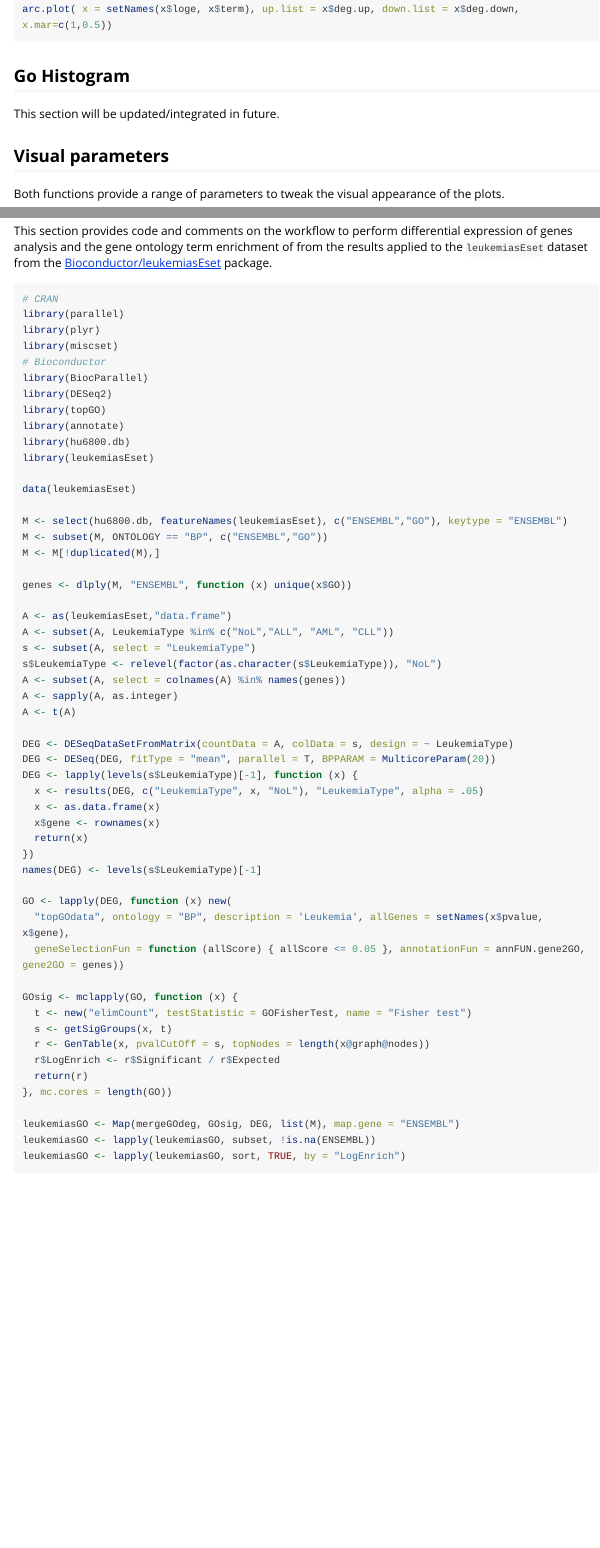
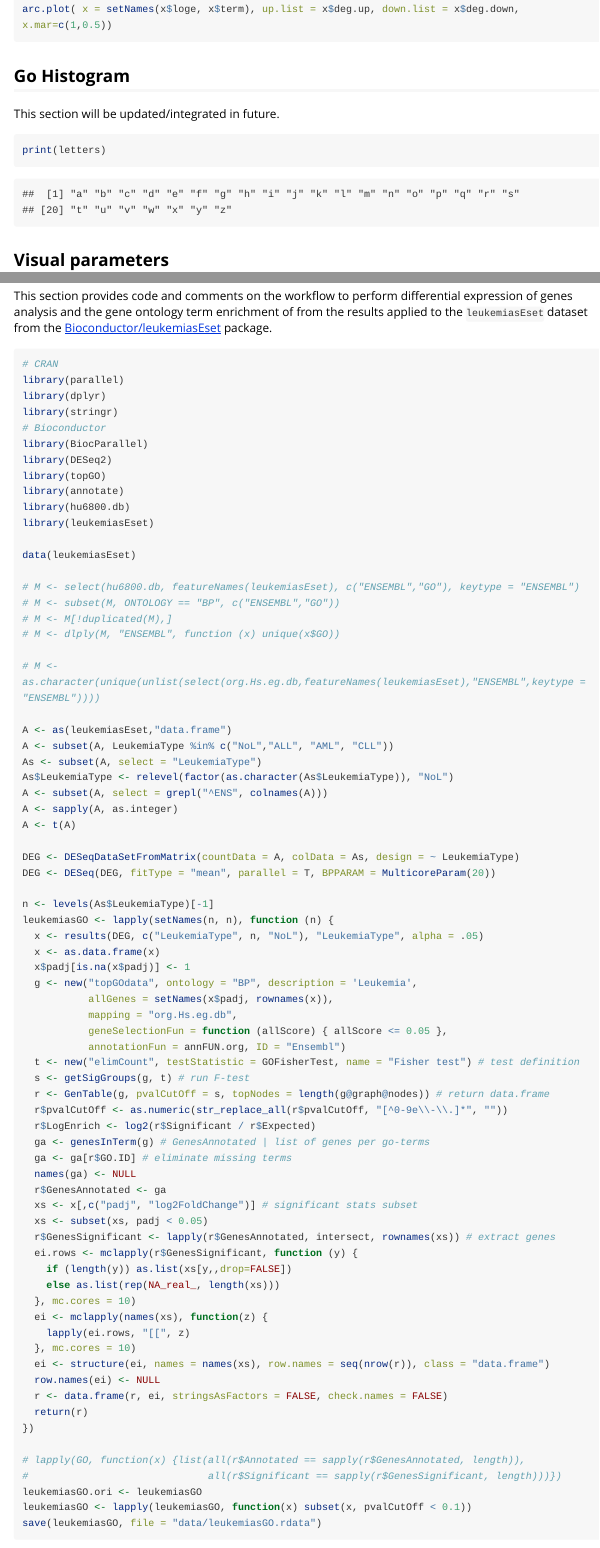
Before and after one commit to dieterich-lab/CellPlot, an R Markdown document (vignettes/CellPlotManual.Rmd): the page in a window 1100 px wide, from 3140 px down, and a second part further down, joined at a grey line. Rendered offline with R 4.5, knitr and Pandoc, with nearby package versions; some code elsewhere in the file could not run offline; long lines of code are wrapped.

Commit message:
leukemiasGO update

````diff
--- a/vignettes/CellPlotManual.Rmd
+++ b/vignettes/CellPlotManual.Rmd
@@ -118,6 +118,10 @@ arc.plot( x = setNames(x$loge, x$term), up.list = x$deg.up, down.list = x$deg.do
 
 This section will be updated/integrated in future.
 
+```{r, fig.width=7, fig.height=6}
+print(letters)
+```
+
 ## Visual parameters
 
 Both functions provide a range of parameters to tweak the visual appearance of the plots.
@@ -221,8 +225,8 @@ package.
 ```{r, eval=FALSE}
 # CRAN
 library(parallel)
-library(plyr)
-library(miscset)
+library(dplyr)
+library(stringr)
 # Bioconductor
 library(BiocParallel)
 library(DESeq2)
@@ -233,45 +237,64 @@ library(leukemiasEset)
 
 data(leukemiasEset)
 
-M <- select(hu6800.db, featureNames(leukemiasEset), c("ENSEMBL","GO"), keytype = "ENSEMBL")
-M <- subset(M, ONTOLOGY == "BP", c("ENSEMBL","GO"))
-M <- M[!duplicated(M),]
+# M <- select(hu6800.db, featureNames(leukemiasEset), c("ENSEMBL","GO"), keytype = "ENSEMBL")
+# M <- subset(M, ONTOLOGY == "BP", c("ENSEMBL","GO"))
+# M <- M[!duplicated(M),]
+# M <- dlply(M, "ENSEMBL", function (x) unique(x$GO))
 
-genes <- dlply(M, "ENSEMBL", function (x) unique(x$GO))
+# M <- as.character(unique(unlist(select(org.Hs.eg.db,featureNames(leukemiasEset),"ENSEMBL",keytype = "ENSEMBL"))))
 
 A <- as(leukemiasEset,"data.frame")
 A <- subset(A, LeukemiaType %in% c("NoL","ALL", "AML", "CLL"))
-s <- subset(A, select = "LeukemiaType")
-s$LeukemiaType <- relevel(factor(as.character(s$LeukemiaType)), "NoL")
-A <- subset(A, select = colnames(A) %in% names(genes))
+As <- subset(A, select = "LeukemiaType")
+As$LeukemiaType <- relevel(factor(as.character(As$LeukemiaType)), "NoL")
+A <- subset(A, select = grepl("^ENS", colnames(A)))
 A <- sapply(A, as.integer)
 A <- t(A)
 
-DEG <- DESeqDataSetFromMatrix(countData = A, colData = s, design = ~ LeukemiaType)
+DEG <- DESeqDataSetFromMatrix(countData = A, colData = As, design = ~ LeukemiaType)
 DEG <- DESeq(DEG, fitType = "mean", parallel = T, BPPARAM = MulticoreParam(20))
-DEG <- lapply(levels(s$LeukemiaType)[-1], function (x) {
-  x <- results(DEG, c("LeukemiaType", x, "NoL"), "LeukemiaType", alpha = .05)
+
+n <- levels(As$LeukemiaType)[-1]
+leukemiasGO <- lapply(setNames(n, n), function (n) {
+  x <- results(DEG, c("LeukemiaType", n, "NoL"), "LeukemiaType", alpha = .05)
   x <- as.data.frame(x)
-  x$gene <- rownames(x)
-  return(x)
+  x$padj[is.na(x$padj)] <- 1
+  g <- new("topGOdata", ontology = "BP", description = 'Leukemia',
+           allGenes = setNames(x$padj, rownames(x)),
+           mapping = "org.Hs.eg.db",
+           geneSelectionFun = function (allScore) { allScore <= 0.05 },
+           annotationFun = annFUN.org, ID = "Ensembl")
+  t <- new("elimCount", testStatistic = GOFisherTest, name = "Fisher test") # test definition
+  s <- getSigGroups(g, t) # run F-test
+  r <- GenTable(g, pvalCutOff = s, topNodes = length(g@graph@nodes)) # return data.frame
+  r$pvalCutOff <- as.numeric(str_replace_all(r$pvalCutOff, "[^0-9e\\-\\.]*", ""))
+  r$LogEnrich <- log2(r$Significant / r$Expected)
+  ga <- genesInTerm(g) # GenesAnnotated | list of genes per go-terms
+  ga <- ga[r$GO.ID] # eliminate missing terms
+  names(ga) <- NULL
+  r$GenesAnnotated <- ga
+  xs <- x[,c("padj", "log2FoldChange")] # significant stats subset
+  xs <- subset(xs, padj < 0.05)
+  r$GenesSignificant <- lapply(r$GenesAnnotated, intersect, rownames(xs)) # extract genes
+  ei.rows <- mclapply(r$GenesSignificant, function (y) {
+    if (length(y)) as.list(xs[y,,drop=FALSE])
+    else as.list(rep(NA_real_, length(xs)))
+  }, mc.cores = 10)
+  ei <- mclapply(names(xs), function(z) {
+    lapply(ei.rows, "[[", z)
+  }, mc.cores = 10)
+  ei <- structure(ei, names = names(xs), row.names = seq(nrow(r)), class = "data.frame")
+  row.names(ei) <- NULL
+  r <- data.frame(r, ei, stringsAsFactors = FALSE, check.names = FALSE)
+  return(r)
 })
-names(DEG) <- levels(s$LeukemiaType)[-1]
 
-GO <- lapply(DEG, function (x) new(
-  "topGOdata", ontology = "BP", description = 'Leukemia', allGenes = setNames(x$pvalue, x$gene),
-  geneSelectionFun = function (allScore) { allScore <= 0.05 }, annotationFun = annFUN.gene2GO, gene2GO = genes))
-
-GOsig <- mclapply(GO, function (x) {
-  t <- new("elimCount", testStatistic = GOFisherTest, name = "Fisher test")
-  s <- getSigGroups(x, t)
-  r <- GenTable(x, pvalCutOff = s, topNodes = length(x@graph@nodes))
-  r$LogEnrich <- r$Significant / r$Expected
-  return(r)
-}, mc.cores = length(GO))
-
-leukemiasGO <- Map(mergeGOdeg, GOsig, DEG, list(M), map.gene = "ENSEMBL")
-leukemiasGO <- lapply(leukemiasGO, subset, !is.na(ENSEMBL))
-leukemiasGO <- lapply(leukemiasGO, sort, TRUE, by = "LogEnrich")
+# lapply(GO, function(x) {list(all(r$Annotated == sapply(r$GenesAnnotated, length)),
+#                              all(r$Significant == sapply(r$GenesSignificant, length)))})
+leukemiasGO.ori <- leukemiasGO
+leukemiasGO <- lapply(leukemiasGO, function(x) subset(x, pvalCutOff < 0.1))
+save(leukemiasGO, file = "data/leukemiasGO.rdata")
 ```
 
 # Installation
````
